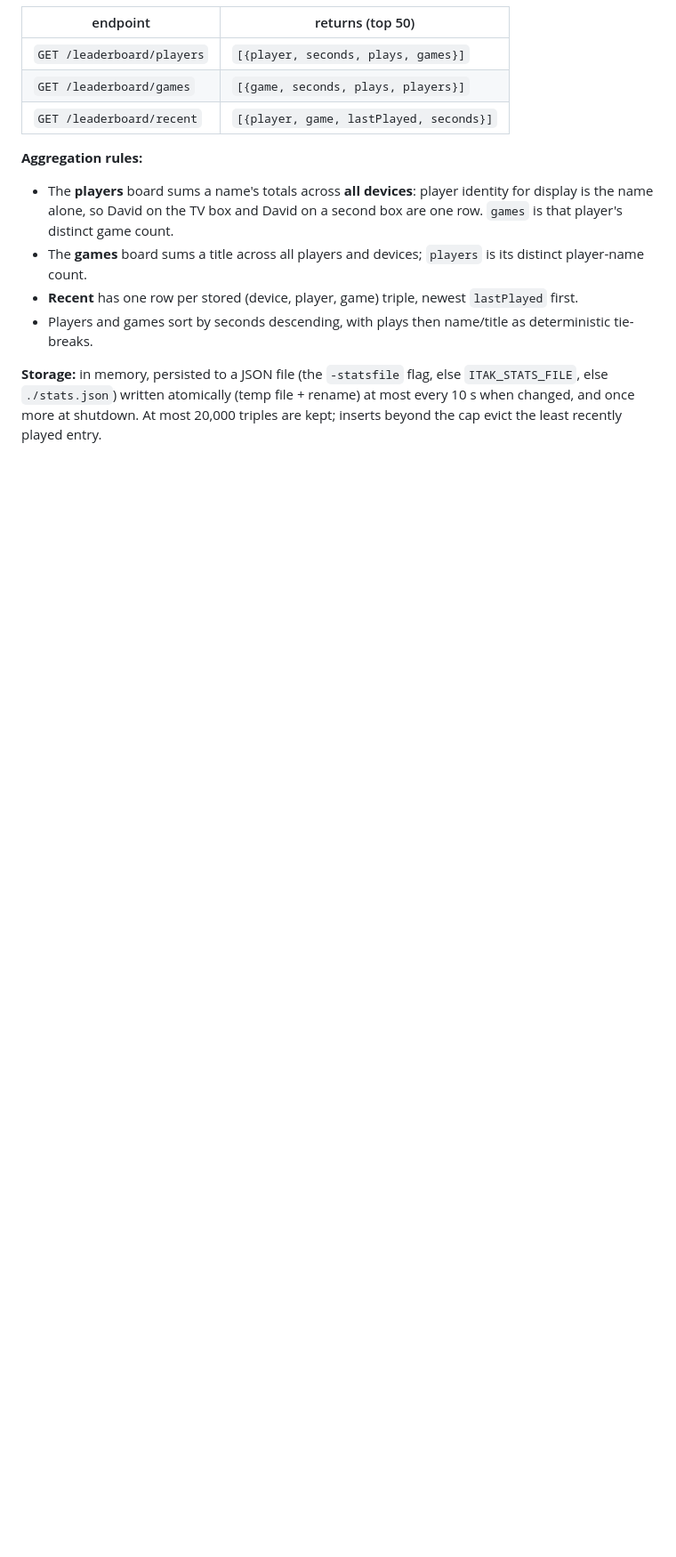
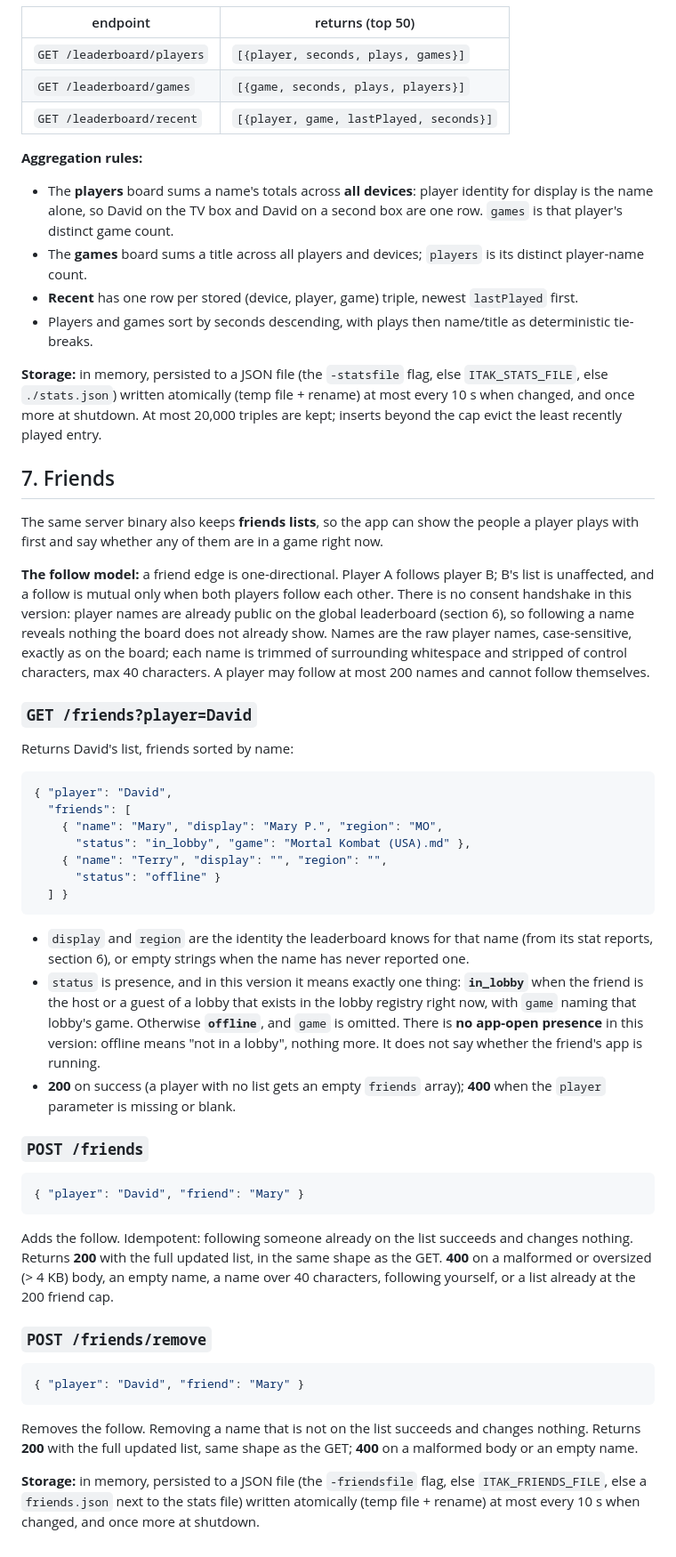
Before and after one commit to David2024patton/itak-gaming, a Markdown page: netplay/PROTOCOL.md, the part around the change. Shown at 89% size. Rendered like a GitHub page; blank space fills up the shorter version.

Commit message:
Friends list docs: PROTOCOL section 7, DEPLOY env note, README

````diff
--- a/netplay/PROTOCOL.md
+++ b/netplay/PROTOCOL.md
@@ -477,3 +477,78 @@ flag, else `ITAK_STATS_FILE`, else `./stats.json`) written
 atomically (temp file + rename) at most every 10 s when changed,
 and once more at shutdown. At most 20,000 triples are kept;
 inserts beyond the cap evict the least recently played entry.
+
+## 7. Friends
+
+The same server binary also keeps **friends lists**, so the app
+can show the people a player plays with first and say whether any
+of them are in a game right now.
+
+**The follow model:** a friend edge is one-directional. Player A
+follows player B; B's list is unaffected, and a follow is mutual
+only when both players follow each other. There is no consent
+handshake in this version: player names are already public on the
+global leaderboard (section 6), so following a name reveals
+nothing the board does not already show. Names are the raw player
+names, case-sensitive, exactly as on the board; each name is
+trimmed of surrounding whitespace and stripped of control
+characters, max 40 characters. A player may follow at most 200
+names and cannot follow themselves.
+
+### `GET /friends?player=David`
+
+Returns David's list, friends sorted by name:
+
+```json
+{ "player": "David",
+  "friends": [
+    { "name": "Mary", "display": "Mary P.", "region": "MO",
+      "status": "in_lobby", "game": "Mortal Kombat (USA).md" },
+    { "name": "Terry", "display": "", "region": "",
+      "status": "offline" }
+  ] }
+```
+
+- `display` and `region` are the identity the leaderboard knows
+  for that name (from its stat reports, section 6), or empty
+  strings when the name has never reported one.
+- `status` is presence, and in this version it means exactly one
+  thing: **`in_lobby`** when the friend is the host or a guest of
+  a lobby that exists in the lobby registry right now, with
+  `game` naming that lobby's game. Otherwise **`offline`**, and
+  `game` is omitted. There is **no app-open presence** in this
+  version: offline means "not in a lobby", nothing more. It does
+  not say whether the friend's app is running.
+- **200** on success (a player with no list gets an empty
+  `friends` array); **400** when the `player` parameter is
+  missing or blank.
+
+### `POST /friends`
+
+```json
+{ "player": "David", "friend": "Mary" }
+```
+
+Adds the follow. Idempotent: following someone already on the
+list succeeds and changes nothing. Returns **200** with the full
+updated list, in the same shape as the GET. **400** on a malformed
+or oversized (> 4 KB) body, an empty name, a name over 40
+characters, following yourself, or a list already at the 200
+friend cap.
+
+### `POST /friends/remove`
+
+```json
+{ "player": "David", "friend": "Mary" }
+```
+
+Removes the follow. Removing a name that is not on the list
+succeeds and changes nothing. Returns **200** with the full
+updated list, same shape as the GET; **400** on a malformed body
+or an empty name.
+
+**Storage:** in memory, persisted to a JSON file (the
+`-friendsfile` flag, else `ITAK_FRIENDS_FILE`, else a
+`friends.json` next to the stats file) written atomically (temp
+file + rename) at most every 10 s when changed, and once more at
+shutdown.
````
